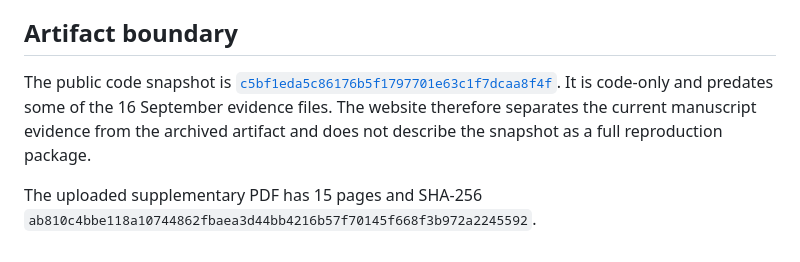
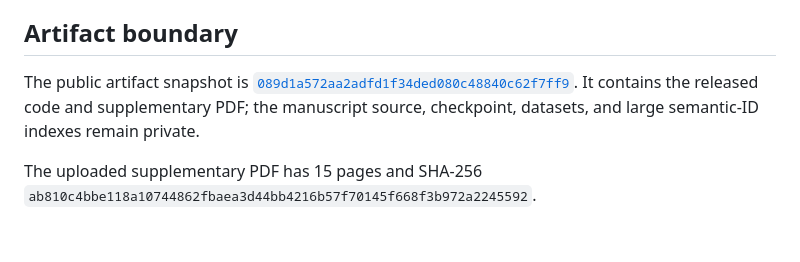
Before and after one commit to dhujinyun-netizen/p2l-vldb-artifact, a Markdown page: docs/evidence-20260916.md, the part around one of its changes. Drawn GitHub-style.

Commit message:
Pin evidence note artifact and supplement links

```diff
--- a/docs/evidence-20260916.md
+++ b/docs/evidence-20260916.md
@@ -68,11 +68,10 @@ outcome frequencies.
 
 ## Artifact boundary
 
-The public code snapshot is
-[`c5bf1eda5c86176b5f1797701e63c1f7dcaa8f4f`](https://github.com/dhujinyun-netizen/p2l-vldb-artifact/tree/c5bf1eda5c86176b5f1797701e63c1f7dcaa8f4f).
-It is code-only and predates some of the 16 September evidence files. The
-website therefore separates the current manuscript evidence from the archived
-artifact and does not describe the snapshot as a full reproduction package.
+The public artifact snapshot is
+[`089d1a572aa2adfd1f34ded080c48840c62f7ff9`](https://github.com/dhujinyun-netizen/p2l-vldb-artifact/tree/089d1a572aa2adfd1f34ded080c48840c62f7ff9).
+It contains the released code and supplementary PDF; the manuscript source,
+checkpoint, datasets, and large semantic-ID indexes remain private.
 
 The uploaded supplementary PDF has 15 pages and SHA-256
 `ab810c4bbe118a10744862fbaea3d44bb4216b57f70145f668f3b972a2245592`.
```
Also changed, not shown: other parts of docs/evidence-20260916.md (+1 -1 lines).
